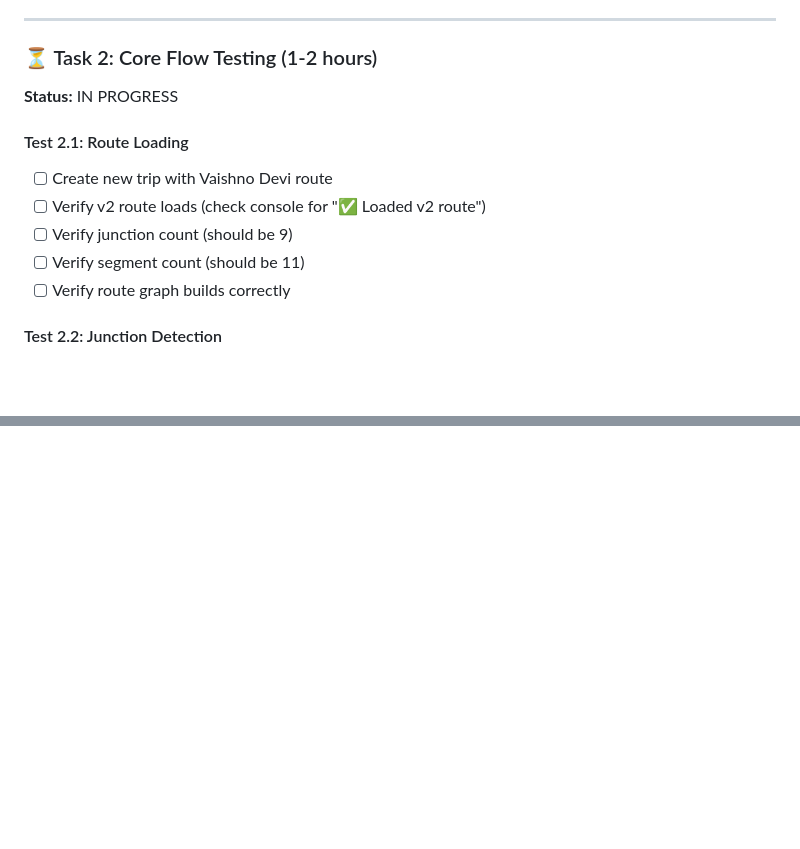
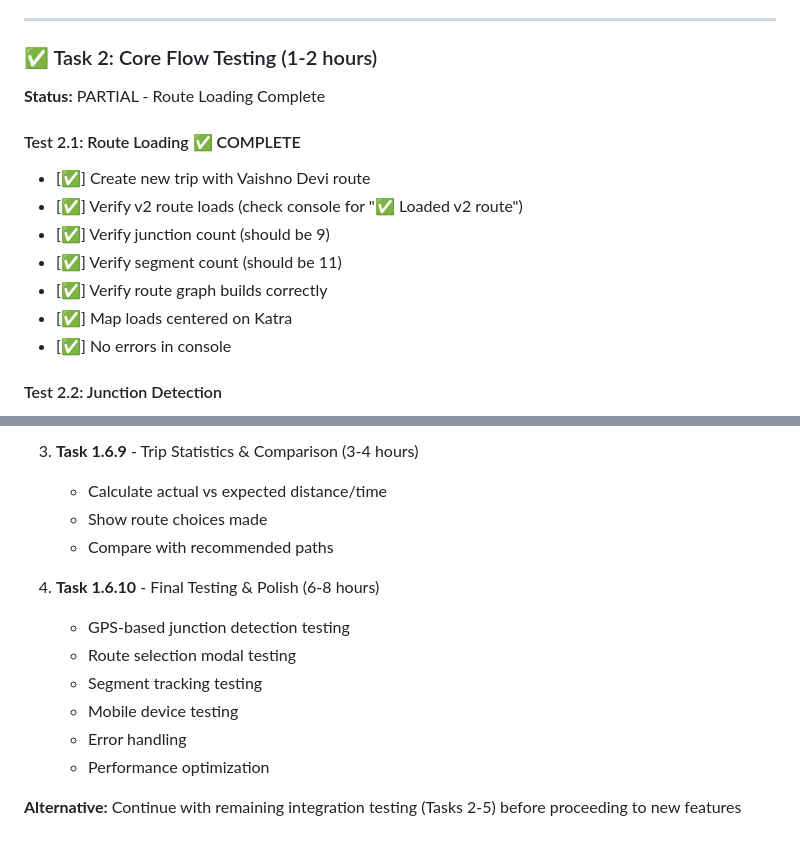
Before and after one commit to u99119/maya-trips, a Markdown page: docs/INTEGRATION-TEST-LOG.md, 2 parts joined by grey strips. GitHub-like rendering; blank space fills up the shorter version.

```diff
--- a/docs/INTEGRATION-TEST-LOG.md
+++ b/docs/INTEGRATION-TEST-LOG.md
@@ -38,15 +38,17 @@
 
 ---
 
-### ⏳ Task 2: Core Flow Testing (1-2 hours)
-**Status:** IN PROGRESS
+### ✅ Task 2: Core Flow Testing (1-2 hours)
+**Status:** PARTIAL - Route Loading Complete
 
-#### Test 2.1: Route Loading
-- [ ] Create new trip with Vaishno Devi route
-- [ ] Verify v2 route loads (check console for "✅ Loaded v2 route")
-- [ ] Verify junction count (should be 9)
-- [ ] Verify segment count (should be 11)
-- [ ] Verify route graph builds correctly
+#### Test 2.1: Route Loading ✅ COMPLETE
+- [✅] Create new trip with Vaishno Devi route
+- [✅] Verify v2 route loads (check console for "✅ Loaded v2 route")
+- [✅] Verify junction count (should be 9)
+- [✅] Verify segment count (should be 11)
+- [✅] Verify route graph builds correctly
+- [✅] Map loads centered on Katra
+- [✅] No errors in console
 
 #### Test 2.2: Junction Detection
 - [ ] Enable GPS
@@ -179,0 +250,14 @@
+3. **Task 1.6.9** - Trip Statistics & Comparison (3-4 hours)
+   - Calculate actual vs expected distance/time
+   - Show route choices made
+   - Compare with recommended paths
+
+4. **Task 1.6.10** - Final Testing & Polish (6-8 hours)
+   - GPS-based junction detection testing
+   - Route selection modal testing
+   - Segment tracking testing
+   - Mobile device testing
+   - Error handling
+   - Performance optimization
+
+**Alternative:** Continue with remaining integration testing (Tasks 2-5) before proceeding to new features
```
Also changed, not shown: other parts of docs/INTEGRATION-TEST-LOG.md (+74 -6 lines).
